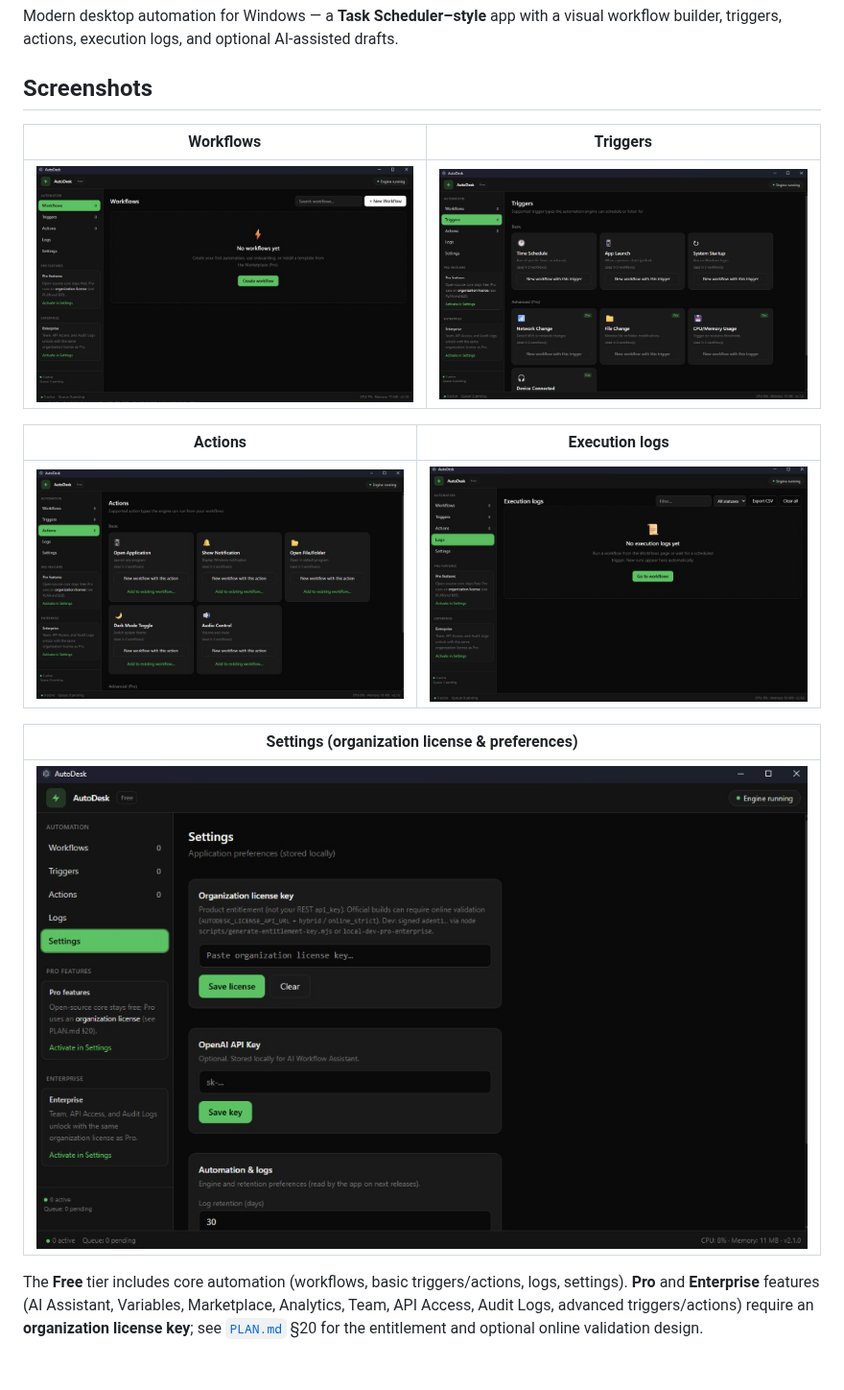
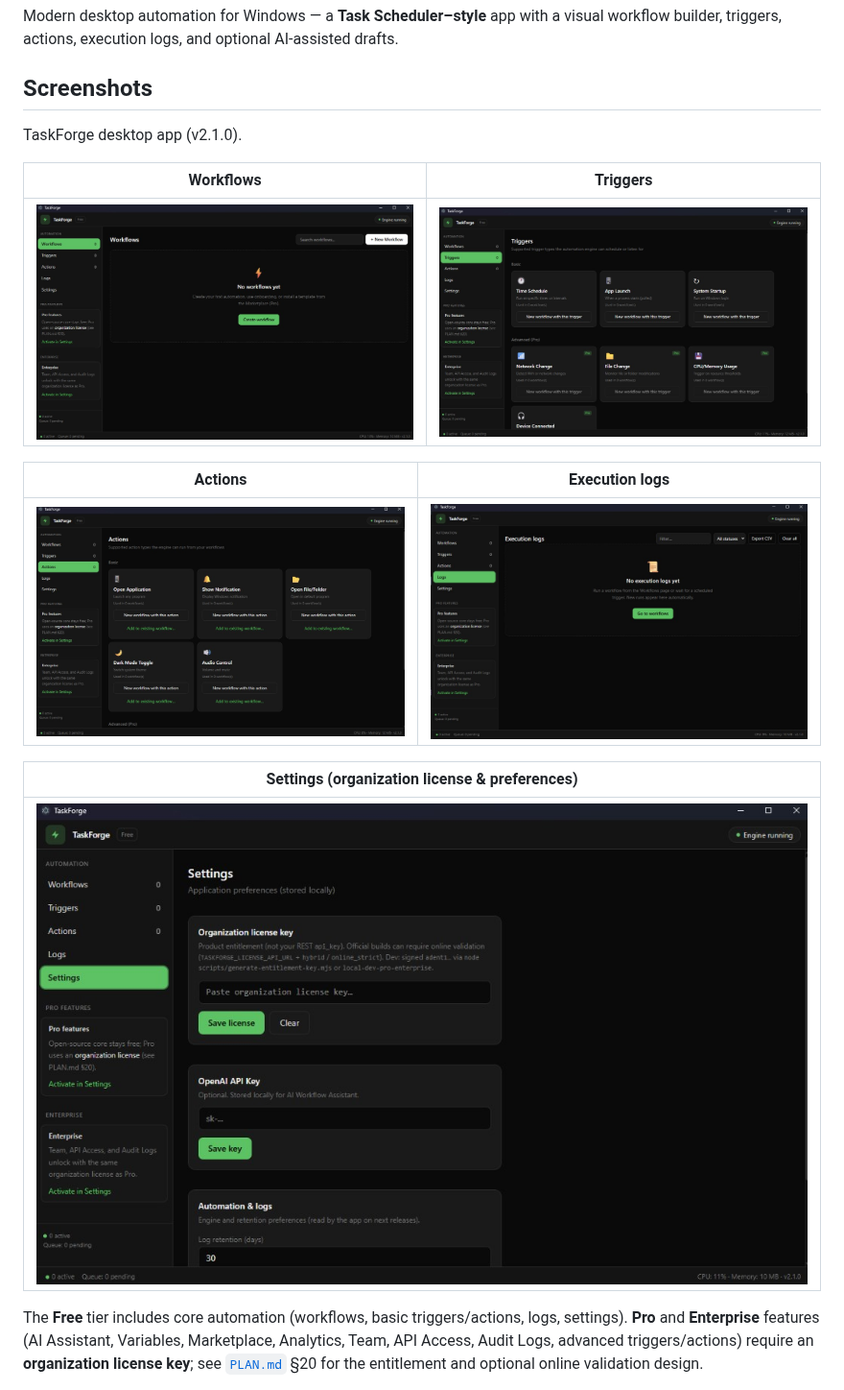
Before and after one commit to JaredScar/ForgeTask, a Markdown page: README.md, the part around one of its changes. Shown at 96% size. Rendered like a GitHub page; pictures changed too: docs/screenshots/actions.png, docs/screenshots/logs.png, docs/screenshots/settings.png; blank space fills up the shorter version.

Commit message:
Update README.md with new app version and improved screenshot descriptions; replace binary screenshot files for better clarity.

```diff
--- a/README.md
+++ b/README.md
@@ -4,5 +4,7 @@ Modern desktop automation for Windows — a **Task Scheduler–style** app with
 
 ## Screenshots
 
+TaskForge desktop app (v2.1.0).
+
 | Workflows | Triggers |
 |:---:|:---:|
```
Also changed, not shown: other parts of README.md (+3 -3 lines).
